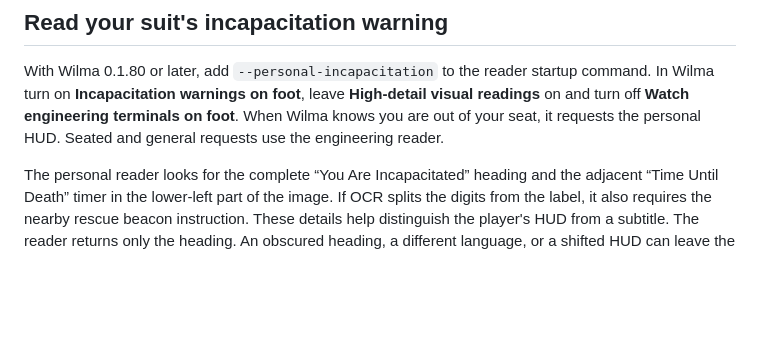
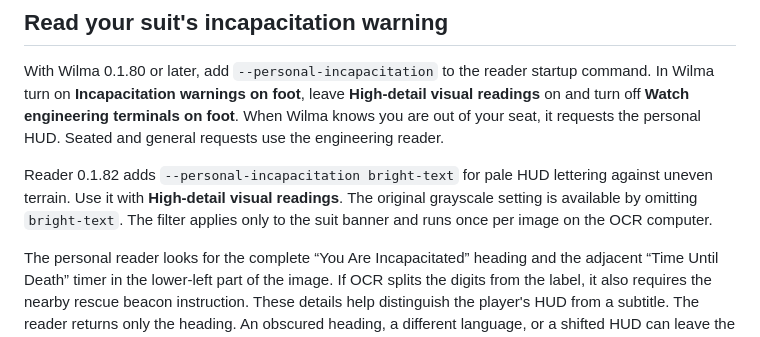
Before and after one commit to Fowlplaychiken/Wailing-Wilma, a Markdown page: terminal_reader/README.md, the part around the change. GitHub-like rendering; blank space fills up the shorter version.

```diff
--- a/terminal_reader/README.md
+++ b/terminal_reader/README.md
@@ -30,4 +30,6 @@ Start visual warnings by voice and look at an engineering console. Ask for **Wil
 
 With Wilma 0.1.80 or later, add `--personal-incapacitation` to the reader startup command. In Wilma turn on **Incapacitation warnings on foot**, leave **High-detail visual readings** on and turn off **Watch engineering terminals on foot**. When Wilma knows you are out of your seat, it requests the personal HUD. Seated and general requests use the engineering reader.
 
+Reader 0.1.82 adds `--personal-incapacitation bright-text` for pale HUD lettering against uneven terrain. Use it with **High-detail visual readings**. The original grayscale setting is available by omitting `bright-text`. The filter applies only to the suit banner and runs once per image on the OCR computer.
+
 The personal reader looks for the complete “You Are Incapacitated” heading and the adjacent “Time Until Death” timer in the lower-left part of the image. If OCR splits the digits from the label, it also requires the nearby rescue beacon instruction. These details help distinguish the player's HUD from a subtitle. The reader returns only the heading. An obscured heading, a different language, or a shifted HUD can leave the state unknown. An absent banner does not establish recovery or rescue. The optional reader and warning start disabled. Wilma's usual freshness and confirmation settings apply.
```
Also changed, not shown: README.md (+4 -4 lines), docs/gameplay-tests.md (+2 -2 lines), docs/medical-breadth.md (added, +11 -0 lines), docs/reclaimer-room.md (added, +16 -0 lines), docs/medical-breadth.png (added), docs/reclaimer-room.png (added), 5 other files.
